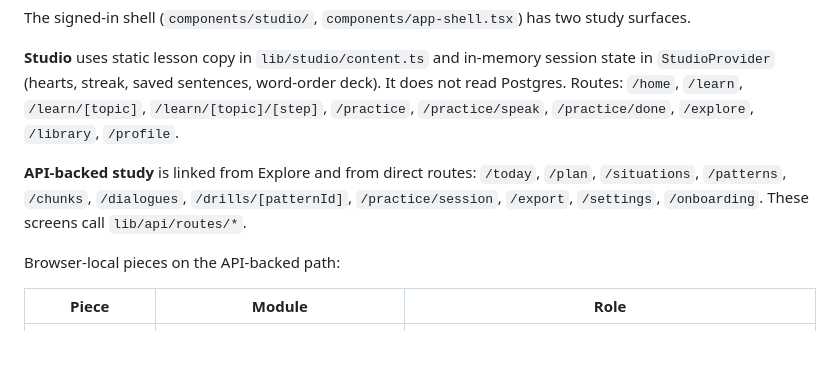
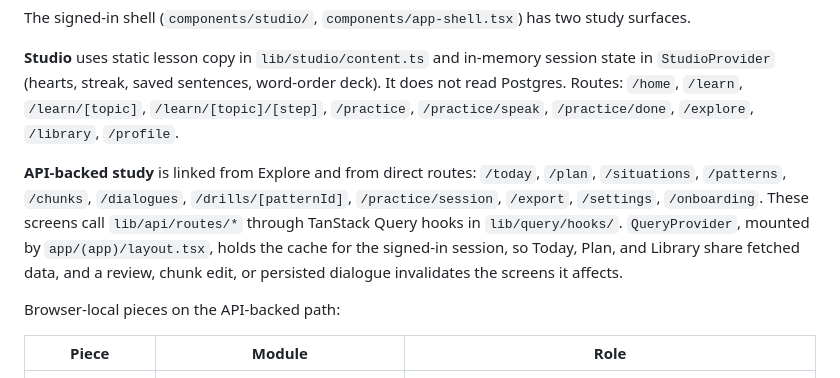
Before and after one commit to KeiosStarqua/opensen, a Markdown page: ARCHITECTURE.md, the part around the change. Drawn GitHub-style; blank space fills up the shorter version.

Commit message:
docs: note the TanStack Query cache in the web architecture

```diff
--- a/ARCHITECTURE.md
+++ b/ARCHITECTURE.md
@@ -74,7 +74,7 @@ The signed-in shell (`components/studio/`, `components/app-shell.tsx`) has two s
 
 **Studio** uses static lesson copy in `lib/studio/content.ts` and in-memory session state in `StudioProvider` (hearts, streak, saved sentences, word-order deck). It does not read Postgres. Routes: `/home`, `/learn`, `/learn/[topic]`, `/learn/[topic]/[step]`, `/practice`, `/practice/speak`, `/practice/done`, `/explore`, `/library`, `/profile`.
 
-**API-backed study** is linked from Explore and from direct routes: `/today`, `/plan`, `/situations`, `/patterns`, `/chunks`, `/dialogues`, `/drills/[patternId]`, `/practice/session`, `/export`, `/settings`, `/onboarding`. These screens call `lib/api/routes/*`.
+**API-backed study** is linked from Explore and from direct routes: `/today`, `/plan`, `/situations`, `/patterns`, `/chunks`, `/dialogues`, `/drills/[patternId]`, `/practice/session`, `/export`, `/settings`, `/onboarding`. These screens call `lib/api/routes/*` through TanStack Query hooks in `lib/query/hooks/`. `QueryProvider`, mounted by `app/(app)/layout.tsx`, holds the cache for the signed-in session, so Today, Plan, and Library share fetched data, and a review, chunk edit, or persisted dialogue invalidates the screens it affects.
 
 Browser-local pieces on the API-backed path:
 
```
